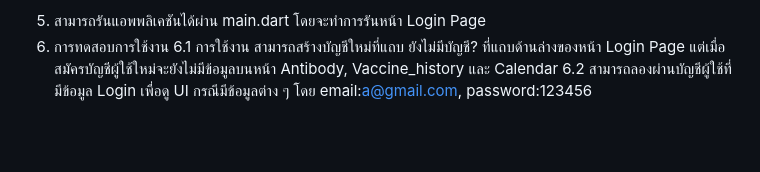
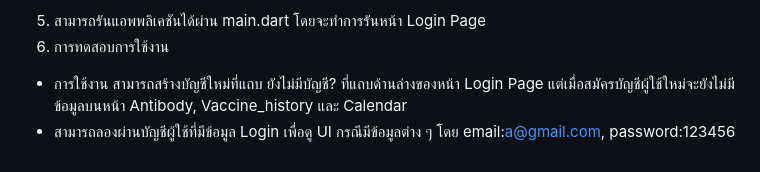
Before and after one commit to u6587051/DST66-1_ITDS283_MobileApplication, a Markdown page: README.md, the part around the change. GitHub-like rendering; blank space fills up the shorter version.

```diff
--- a/README.md
+++ b/README.md
@@ -24,5 +24,5 @@ Testing account => email:a@gmail.com  password:123456
   - ใน Folder: Model จะทำการเก็บ event.dart เป็น Class สำหรับเก็บข้อมูลหน้า calendar.dart และ profile.dart เป็น Class สำหรับเก็บข้อมูลผู้ใช้
 5. สามารถรันแอพพลิเคชันได้ผ่าน main.dart โดยจะทำการรันหน้า Login Page
 6. การทดสอบการใช้งาน
-  6.1 การใช้งาน สามารถสร้างบัญชีใหม่ที่แถบ ยังไม่มีบัญชี? ที่แถบด้านล่างของหน้า Login Page แต่เมื่อสมัครบัญชีผู้ใช้ใหม่จะยังไม่มีข้อมูลบนหน้า Antibody, Vaccine_history และ Calendar
-  6.2 สามารถลองผ่านบัญชีผู้ใช้ที่มีข้อมูล Login เพื่อดู UI กรณีมีข้อมูลต่าง ๆ โดย email:a@gmail.com,  password:123456
+  - การใช้งาน สามารถสร้างบัญชีใหม่ที่แถบ ยังไม่มีบัญชี? ที่แถบด้านล่างของหน้า Login Page แต่เมื่อสมัครบัญชีผู้ใช้ใหม่จะยังไม่มีข้อมูลบนหน้า Antibody, Vaccine_history และ Calendar
+  - สามารถลองผ่านบัญชีผู้ใช้ที่มีข้อมูล Login เพื่อดู UI กรณีมีข้อมูลต่าง ๆ โดย email:a@gmail.com,  password:123456
```
